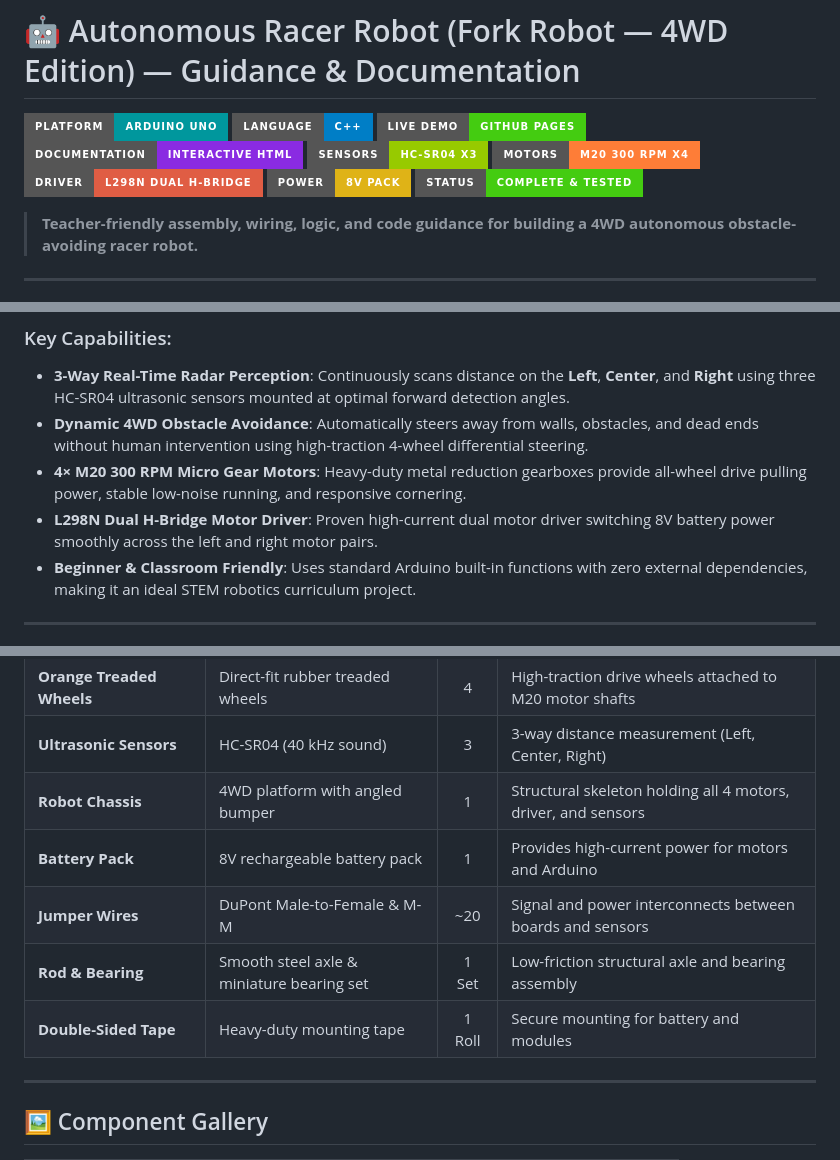
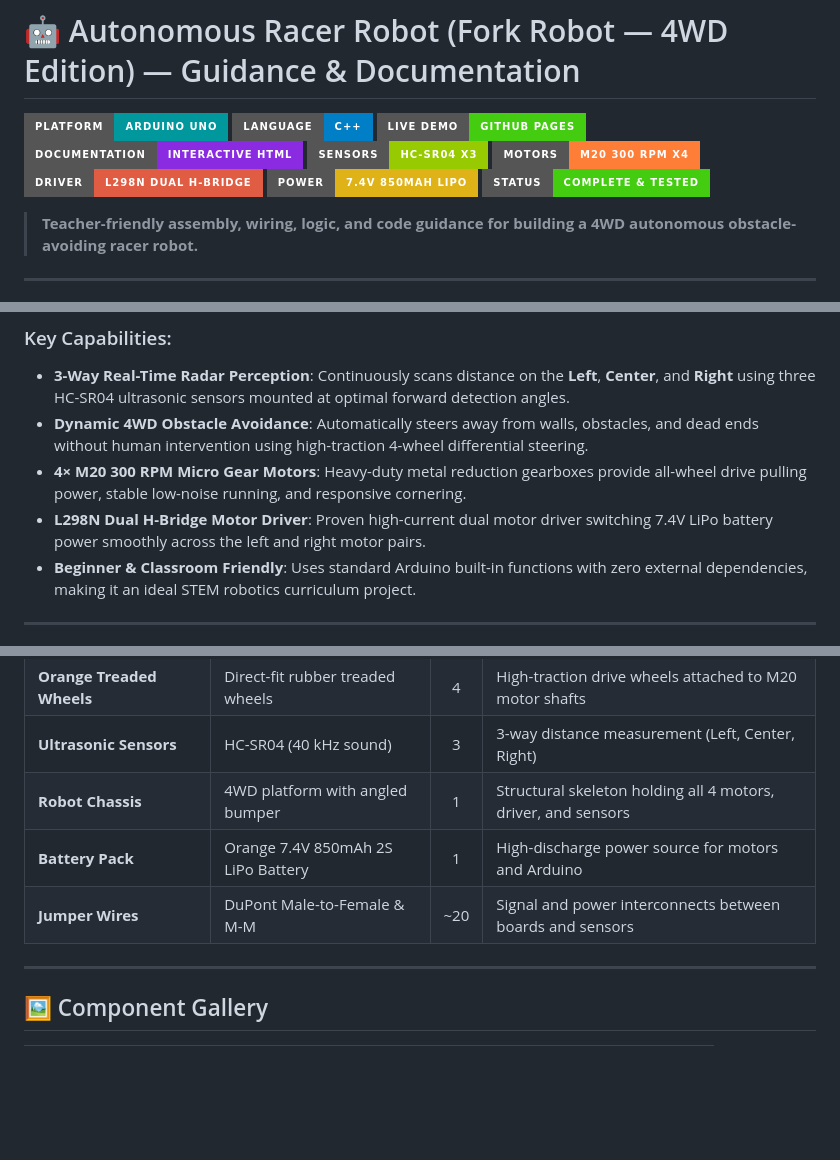
Before and after one commit to Creativekhan123/Racerbot-Guidance, a Markdown page: README.md, 3 parts joined by grey strips. Rendered like a GitHub page; badges without logos; blank space fills up the shorter version.

```diff
--- a/README.md
+++ b/README.md
@@ -7,7 +7,7 @@
 [![Sensors](https://img.shields.io/badge/Sensors-HC--SR04%20x3-green?style=for-the-badge)]()
 [![Motors](https://img.shields.io/badge/Motors-M20%20300%20RPM%20x4-orange?style=for-the-badge)]()
 [![Driver](https://img.shields.io/badge/Driver-L298N%20Dual%20H--Bridge-red?style=for-the-badge)]()
-[![Power](https://img.shields.io/badge/Power-8V%20Pack-yellow?style=for-the-badge)]()
+[![Power](https://img.shields.io/badge/Power-7.4V%20850mAh%20LiPo-yellow?style=for-the-badge)]()
 [![Status](https://img.shields.io/badge/Status-Complete%20%26%20Tested-brightgreen?style=for-the-badge)]()
 
 > **Teacher-friendly assembly, wiring, logic, and code guidance for building a 4WD autonomous obstacle-avoiding racer robot.**
@@ -50,7 +50,7 @@ The **Autonomous Racer Robot** (nicknamed **"Fork Robot"** due to its three forw
 - **3-Way Real-Time Radar Perception**: Continuously scans distance on the **Left**, **Center**, and **Right** using three HC-SR04 ultrasonic sensors mounted at optimal forward detection angles.
 - **Dynamic 4WD Obstacle Avoidance**: Automatically steers away from walls, obstacles, and dead ends without human intervention using high-traction 4-wheel differential steering.
 - **4× M20 300 RPM Micro Gear Motors**: Heavy-duty metal reduction gearboxes provide all-wheel drive pulling power, stable low-noise running, and responsive cornering.
-- **L298N Dual H-Bridge Motor Driver**: Proven high-current dual motor driver switching 8V battery power smoothly across the left and right motor pairs.
+- **L298N Dual H-Bridge Motor Driver**: Proven high-current dual motor driver switching 7.4V LiPo battery power smoothly across the left and right motor pairs.
 - **Beginner & Classroom Friendly**: Uses standard Arduino built-in functions with zero external dependencies, making it an ideal STEM robotics curriculum project.
 
 ---
@@ -82,10 +82,8 @@ This repository includes a **complete, standalone interactive documentation webp
 | **Orange Treaded Wheels** | Direct-fit rubber treaded wheels | 4 | High-traction drive wheels attached to M20 motor shafts |
 | **Ultrasonic Sensors** | HC-SR04 (40 kHz sound) | 3 | 3-way distance measurement (Left, Center, Right) |
 | **Robot Chassis** | 4WD platform with angled bumper | 1 | Structural skeleton holding all 4 motors, driver, and sensors |
-| **Battery Pack** | 8V rechargeable battery pack | 1 | Provides high-current power for motors and Arduino |
+| **Battery Pack** | Orange 7.4V 850mAh 2S LiPo Battery | 1 | High-discharge power source for motors and Arduino |
 | **Jumper Wires** | DuPont Male-to-Female & M-M | ~20 | Signal and power interconnects between boards and sensors |
-| **Rod & Bearing** | Smooth steel axle & miniature bearing set | 1 Set | Low-friction structural axle and bearing assembly |
-| **Double-Sided Tape** | Heavy-duty mounting tape | 1 Roll | Secure mounting for battery and modules |
 
 ---
 
```
Also changed, not shown: other parts of README.md (+11 -11 lines), battery.jpg (added), battery.png, 3 other files.
